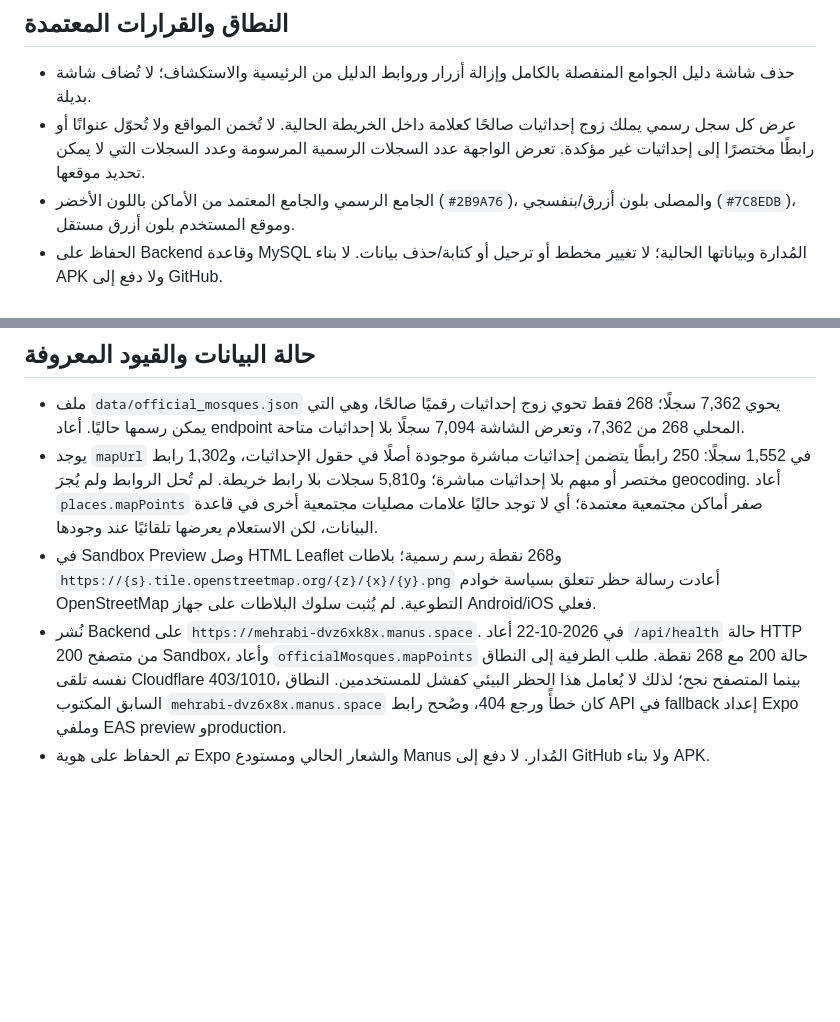
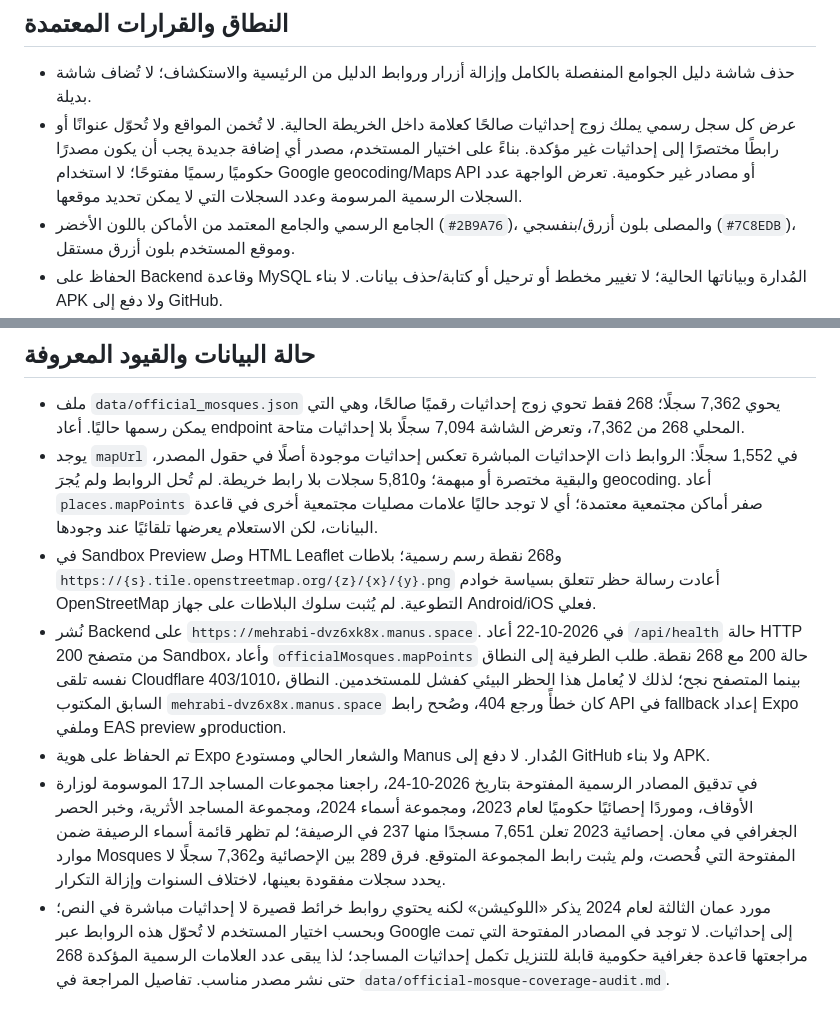
Before and after one commit to Ahmadamjad11/Mehrabi, a Markdown page: plan.md, 2 parts joined by grey strips. Rendered like a GitHub page; blank space fills up the shorter version.

Commit message:
docs: audit official mosque source coverage

```diff
--- a/plan.md
+++ b/plan.md
@@ -3,7 +3,7 @@
 ## النطاق والقرارات المعتمدة
 
 - حذف شاشة دليل الجوامع المنفصلة بالكامل وإزالة أزرار وروابط الدليل من الرئيسية والاستكشاف؛ لا تُضاف شاشة بديلة.
-- عرض كل سجل رسمي يملك زوج إحداثيات صالحًا كعلامة داخل الخريطة الحالية. لا تُخمن المواقع ولا تُحوّل عنوانًا أو رابطًا مختصرًا إلى إحداثيات غير مؤكدة. تعرض الواجهة عدد السجلات الرسمية المرسومة وعدد السجلات التي لا يمكن تحديد موقعها.
+- عرض كل سجل رسمي يملك زوج إحداثيات صالحًا كعلامة داخل الخريطة الحالية. لا تُخمن المواقع ولا تُحوّل عنوانًا أو رابطًا مختصرًا إلى إحداثيات غير مؤكدة. بناءً على اختيار المستخدم، مصدر أي إضافة جديدة يجب أن يكون مصدرًا حكوميًا رسميًا مفتوحًا؛ لا استخدام Google geocoding/Maps API أو مصادر غير حكومية. تعرض الواجهة عدد السجلات الرسمية المرسومة وعدد السجلات التي لا يمكن تحديد موقعها.
 - الجامع الرسمي والجامع المعتمد من الأماكن باللون الأخضر (`#2B9A76`)، والمصلى بلون أزرق/بنفسجي (`#7C8EDB`)، وموقع المستخدم بلون أزرق مستقل.
 - الحفاظ على Backend وقاعدة MySQL المُدارة وبياناتها الحالية؛ لا تغيير مخطط أو ترحيل أو كتابة/حذف بيانات. لا بناء APK ولا دفع إلى GitHub.
 
@@ -28,7 +28,9 @@
 ## حالة البيانات والقيود المعروفة
 
 - ملف `data/official_mosques.json` يحوي 7,362 سجلًا؛ 268 فقط تحوي زوج إحداثيات رقميًا صالحًا، وهي التي يمكن رسمها حاليًا. أعاد endpoint المحلي 268 من 7,362، وتعرض الشاشة 7,094 سجلًا بلا إحداثيات متاحة.
-- يوجد `mapUrl` في 1,552 سجلًا: 250 رابطًا يتضمن إحداثيات مباشرة موجودة أصلًا في حقول الإحداثيات، و1,302 رابط مختصر أو مبهم بلا إحداثيات مباشرة؛ و5,810 سجلات بلا رابط خريطة. لم تُحل الروابط ولم يُجرَ geocoding. أعاد `places.mapPoints` صفر أماكن مجتمعية معتمدة؛ أي لا توجد حاليًا علامات مصليات مجتمعية أخرى في قاعدة البيانات، لكن الاستعلام يعرضها تلقائيًا عند وجودها.
+- يوجد `mapUrl` في 1,552 سجلًا: الروابط ذات الإحداثيات المباشرة تعكس إحداثيات موجودة أصلًا في حقول المصدر، والبقية مختصرة أو مبهمة؛ و5,810 سجلات بلا رابط خريطة. لم تُحل الروابط ولم يُجرَ geocoding. أعاد `places.mapPoints` صفر أماكن مجتمعية معتمدة؛ أي لا توجد حاليًا علامات مصليات مجتمعية أخرى في قاعدة البيانات، لكن الاستعلام يعرضها تلقائيًا عند وجودها.
 - في Sandbox Preview وصل HTML Leaflet و268 نقطة رسم رسمية؛ بلاطات `https://{s}.tile.openstreetmap.org/{z}/{x}/{y}.png` أعادت رسالة حظر تتعلق بسياسة خوادم OpenStreetMap التطوعية. لم يُثبت سلوك البلاطات على جهاز Android/iOS فعلي.
 - نُشر Backend على `https://mehrabi-dvz6xk8x.manus.space`. في 2026-10-22 أعاد `/api/health` حالة HTTP 200 من متصفح Sandbox، وأعاد `officialMosques.mapPoints` حالة 200 مع 268 نقطة. طلب الطرفية إلى النطاق نفسه تلقى Cloudflare 403/1010، بينما المتصفح نجح؛ لذلك لا يُعامل هذا الحظر البيئي كفشل للمستخدمين. النطاق السابق المكتوب `mehrabi-dvz6x8x.manus.space` كان خطأً ورجع 404، وصُحح رابط API في fallback إعداد Expo وملفي EAS preview وproduction.
 - تم الحفاظ على هوية Expo والشعار الحالي ومستودع Manus المُدار. لا دفع إلى GitHub ولا بناء APK.
+- في تدقيق المصادر الرسمية المفتوحة بتاريخ 2026-10-24، راجعنا مجموعات المساجد الـ17 الموسومة لوزارة الأوقاف، وموردًا إحصائيًا حكوميًا لعام 2023، ومجموعة أسماء 2024، ومجموعة المساجد الأثرية، وخبر الحصر الجغرافي في معان. إحصائية 2023 تعلن 7,651 مسجدًا منها 237 في الرصيفة؛ لم تظهر قائمة أسماء الرصيفة ضمن موارد Mosques المفتوحة التي فُحصت، ولم يثبت رابط المجموعة المتوقع. فرق 289 بين الإحصائية و7,362 سجلًا لا يحدد سجلات مفقودة بعينها، لاختلاف السنوات وإزالة التكرار.
+- مورد عمان الثالثة لعام 2024 يذكر «اللوكيشن» لكنه يحتوي روابط خرائط قصيرة لا إحداثيات مباشرة في النص؛ وبحسب اختيار المستخدم لا تُحوّل هذه الروابط عبر Google إلى إحداثيات. لا توجد في المصادر المفتوحة التي تمت مراجعتها قاعدة جغرافية حكومية قابلة للتنزيل تكمل إحداثيات المساجد؛ لذا يبقى عدد العلامات الرسمية المؤكدة 268 حتى نشر مصدر مناسب. تفاصيل المراجعة في `data/official-mosque-coverage-audit.md`.
```
Also changed, not shown: TODO.md (+1 -1 lines), data/official-mosque-coverage-audit.md (added, +29 -0 lines).
